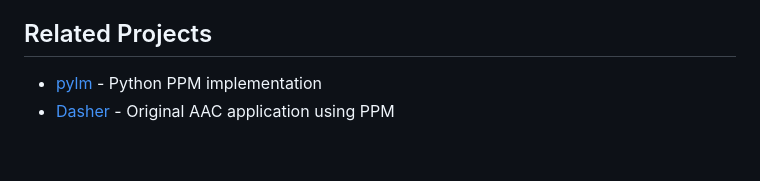
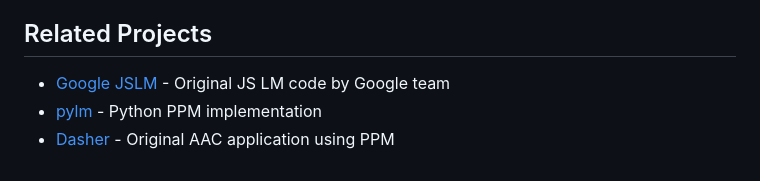
Before and after one commit to willwade/ppmpredictor, a Markdown page: README.md, the part around the change. Rendered like a GitHub page.

Commit message:
Add Google JSLM project link to README

```diff
--- a/README.md
+++ b/README.md
@@ -455,5 +455,6 @@ Contributions welcome! Please open an issue or PR on GitHub.
 
 ## Related Projects
 
+- [Google JSLM](https://github.com/google-research/google-research/tree/master/jslm) - Original JS LM code by Google team
 - [pylm](https://github.com/willwade/pylm) - Python PPM implementation
 - [Dasher](http://www.inference.org.uk/dasher/) - Original AAC application using PPM
```
